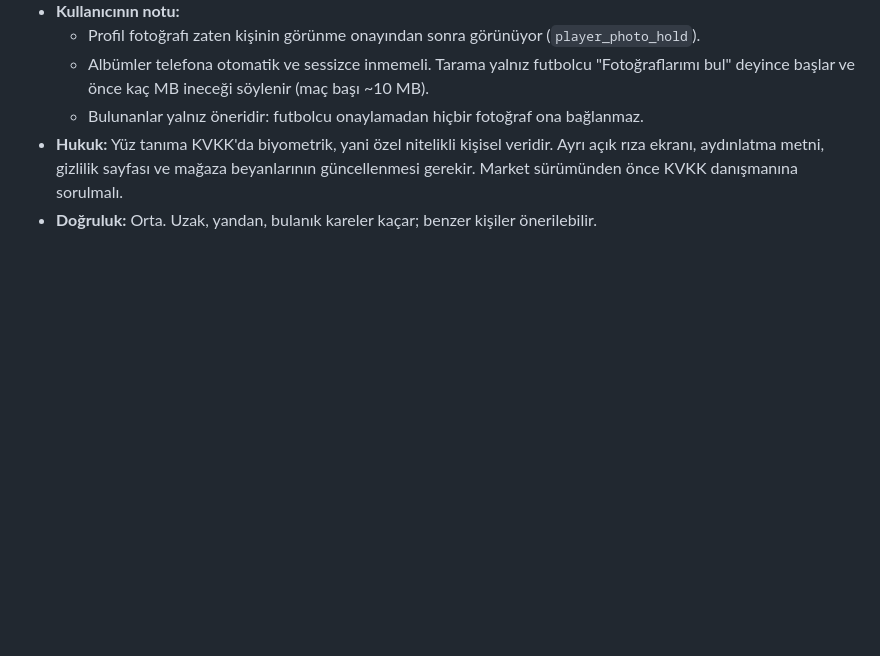
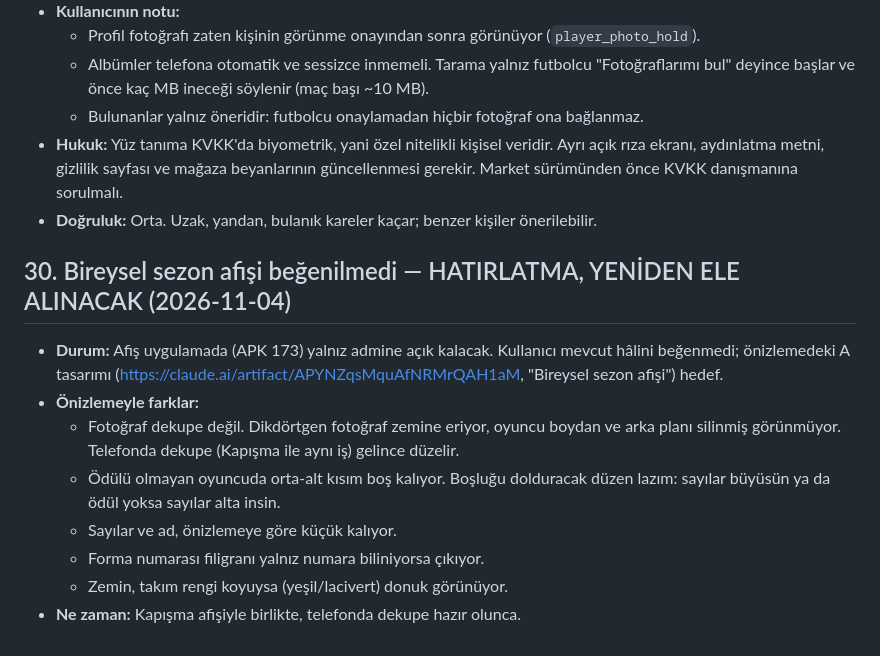
Before and after one commit to raifkeskin/football_tournament, a Markdown page: docs/gelistirme-notlari.md, the part around the change. Drawn GitHub-style; blank space fills up the shorter version.

Commit message:
Not 30: bireysel sezon afişi beğenilmedi, iyileştirme hatırlatması
Co-Authored-By: Claude Opus 5.5 <noreply@anthropic.com>

```diff
--- a/docs/gelistirme-notlari.md
+++ b/docs/gelistirme-notlari.md
@@ -319,3 +319,13 @@ Uygulamada yapılan ve panele de dokunan değişiklikler buraya yazılır. Kulla
   - Bulunanlar yalnız öneridir: futbolcu onaylamadan hiçbir fotoğraf ona bağlanmaz.
 - **Hukuk:** Yüz tanıma KVKK'da biyometrik, yani özel nitelikli kişisel veridir. Ayrı açık rıza ekranı, aydınlatma metni, gizlilik sayfası ve mağaza beyanlarının güncellenmesi gerekir. Market sürümünden önce KVKK danışmanına sorulmalı.
 - **Doğruluk:** Orta. Uzak, yandan, bulanık kareler kaçar; benzer kişiler önerilebilir.
+
+## 30. Bireysel sezon afişi beğenilmedi — HATIRLATMA, YENİDEN ELE ALINACAK (2026-11-04)
+- **Durum:** Afiş uygulamada (APK 173) yalnız admine açık kalacak. Kullanıcı mevcut hâlini beğenmedi; önizlemedeki A tasarımı (https://claude.ai/artifact/APYNZqsMquAfNRMrQAH1aM, "Bireysel sezon afişi") hedef.
+- **Önizlemeyle farklar:**
+  - Fotoğraf dekupe değil. Dikdörtgen fotoğraf zemine eriyor, oyuncu boydan ve arka planı silinmiş görünmüyor. Telefonda dekupe (Kapışma ile aynı iş) gelince düzelir.
+  - Ödülü olmayan oyuncuda orta-alt kısım boş kalıyor. Boşluğu dolduracak düzen lazım: sayılar büyüsün ya da ödül yoksa sayılar alta insin.
+  - Sayılar ve ad, önizlemeye göre küçük kalıyor.
+  - Forma numarası filigranı yalnız numara biliniyorsa çıkıyor.
+  - Zemin, takım rengi koyuysa (yeşil/lacivert) donuk görünüyor.
+- **Ne zaman:** Kapışma afişiyle birlikte, telefonda dekupe hazır olunca.
```
